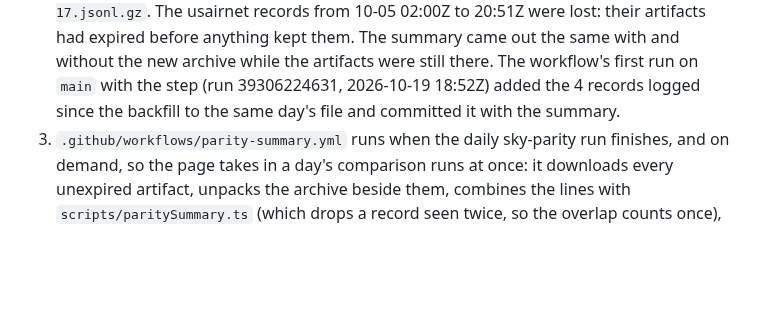
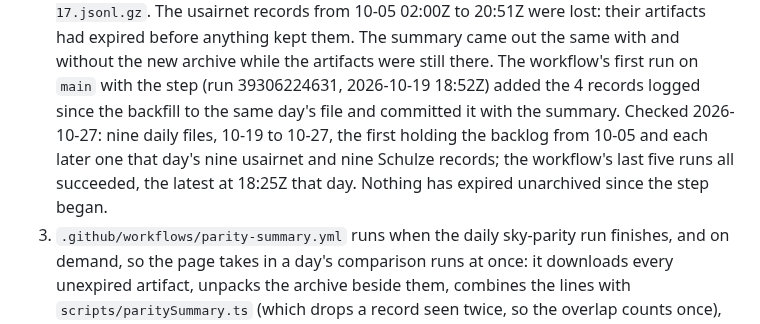
Before and after one commit to amelia-m/lspc-weather, a Markdown page: docs/source-parity.md, the part around the change. GitHub-like rendering; blank space fills up the shorter version.

Commit message:
Docs: the daily comparison archive checked on 2026-10-27
Co-Authored-By: Claude Fable 5.1 <noreply@anthropic.com>
Claude-Session: https://claude.ai/code/session_01PwvQJS4FhUuPgRjZimqDac

```diff
--- a/docs/source-parity.md
+++ b/docs/source-parity.md
@@ -132,6 +132,11 @@ the change was made to move exactly those numbers.
    still there. The workflow's first run on `main` with the step (run
    39306224631, 2026-10-19 18:52Z) added the 4 records logged since the
    backfill to the same day's file and committed it with the summary.
+   Checked 2026-10-27: nine daily files, 10-19 to 10-27, the first
+   holding the backlog from 10-05 and each later one that day's nine
+   usairnet and nine Schulze records; the workflow's last five runs all
+   succeeded, the latest at 18:25Z that day. Nothing has expired
+   unarchived since the step began.
 3. `.github/workflows/parity-summary.yml` runs when the daily sky-parity
    run finishes, and on demand, so the page takes in a day's comparison
    runs at once: it downloads every unexpired artifact,
```
